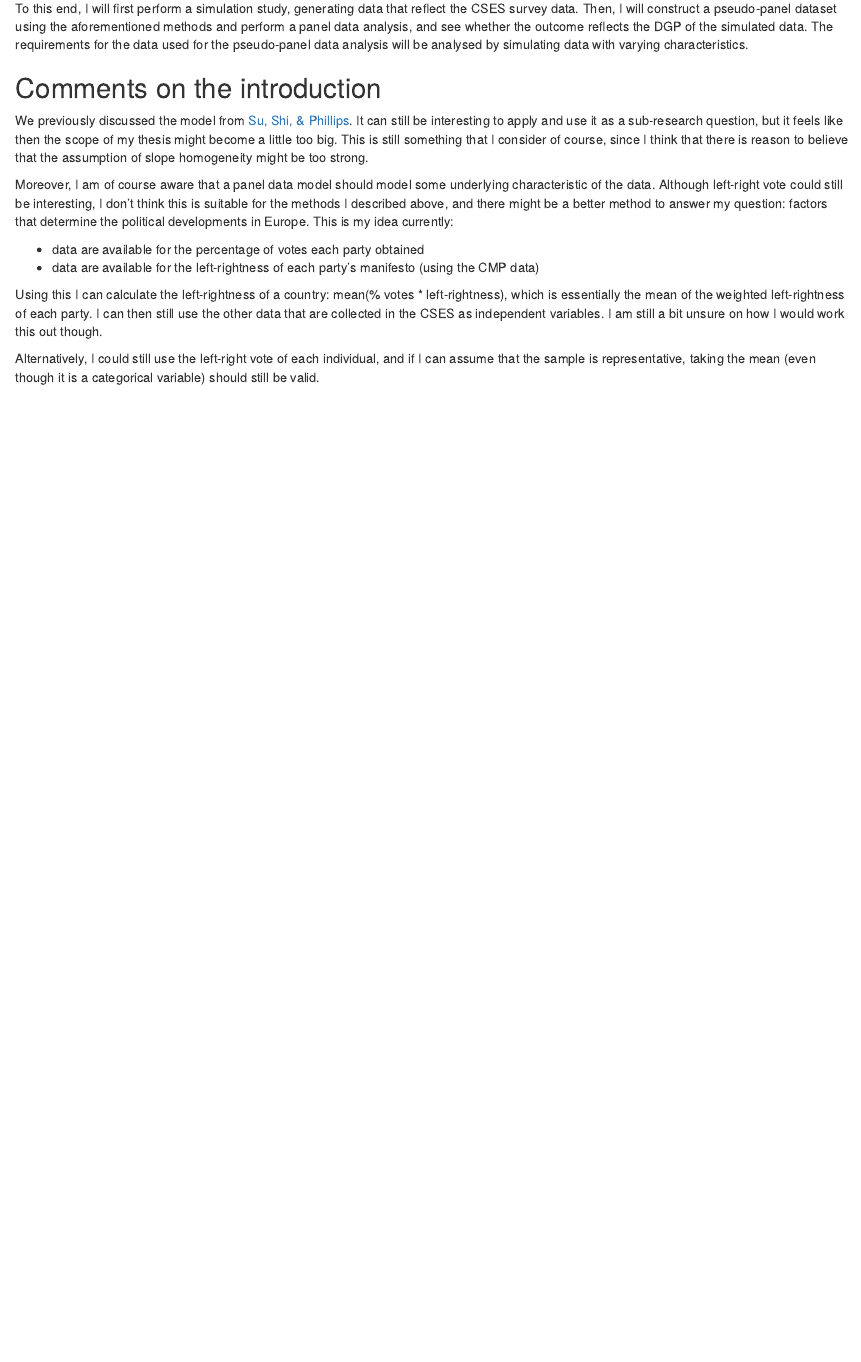
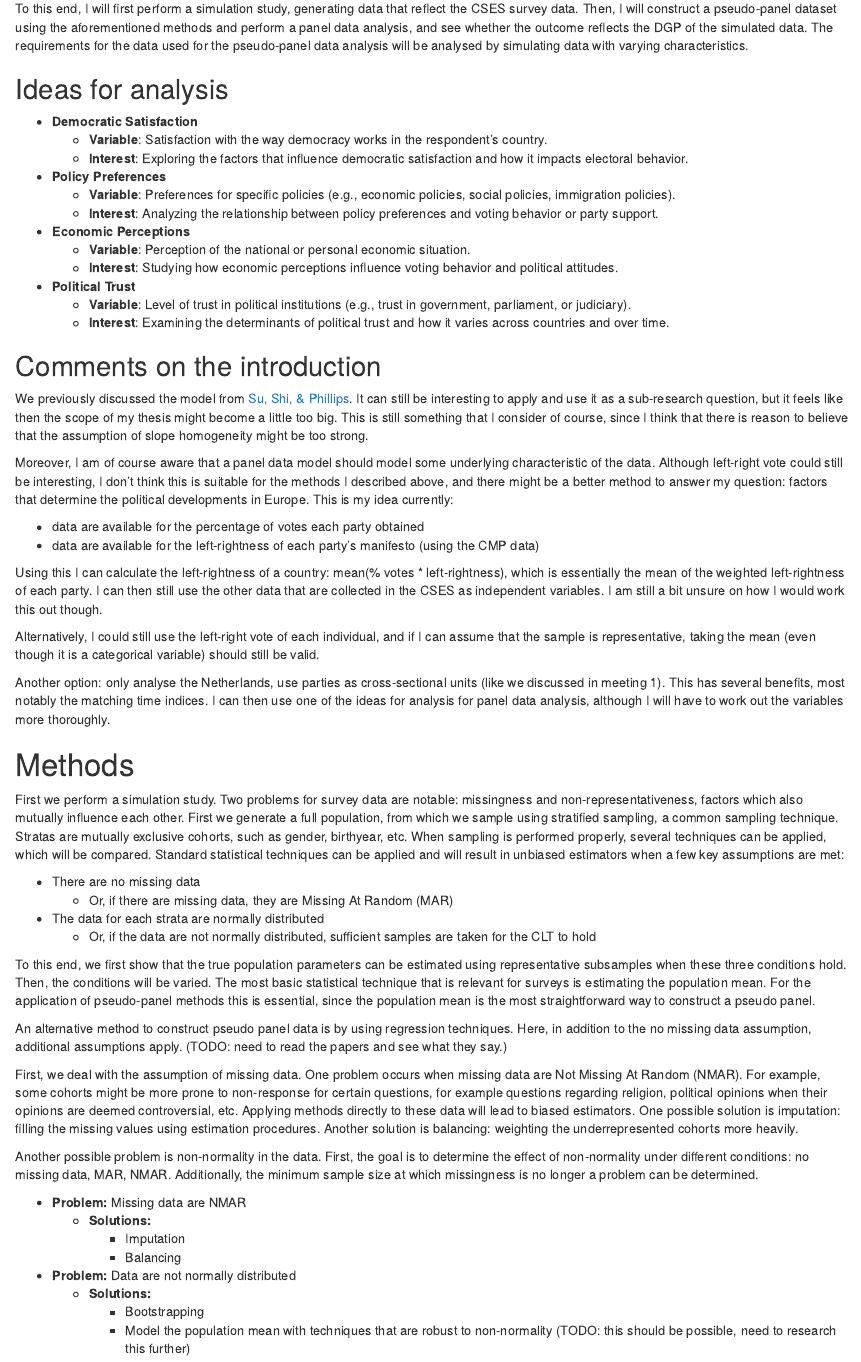
Before and after one commit to WouterBakker/thesis_econometrics, an R Markdown document (index.Rmd): the page in a window 1100 px wide, from 820 px down before the commit and from 860 px down after it, so that both start at the same text. The pictures show the output file index.html that the author committed with the source, opened offline.

Commit message:
Add files via upload

```diff
--- a/index.Rmd
+++ b/index.Rmd
@@ -38,6 +38,28 @@ The research is motivated by the CSES dataset. From their website, "The Comparat
 
 To this end, I will first perform a simulation study, generating data that reflect the CSES survey data. Then, I will construct a pseudo-panel dataset using the aforementioned methods and perform a panel data analysis, and see whether the outcome reflects the DGP of the simulated data. The requirements for the data used for the pseudo-panel data analysis will be analysed by simulating data with varying characteristics.
 
+
+## Ideas for analysis
+
+- **Democratic Satisfaction**
+  - **Variable**: Satisfaction with the way democracy works in the respondent's country.
+  - **Interest**: Exploring the factors that influence democratic satisfaction and how it impacts electoral behavior.
+
+- **Policy Preferences**
+  - **Variable**: Preferences for specific policies (e.g., economic policies, social policies, immigration policies).
+  - **Interest**: Analyzing the relationship between policy preferences and voting behavior or party support.
+
+- **Economic Perceptions**
+  - **Variable**: Perception of the national or personal economic situation.
+  - **Interest**: Studying how economic perceptions influence voting behavior and political attitudes.
+
+- **Political Trust**
+  - **Variable**: Level of trust in political institutions (e.g., trust in government, parliament, or judiciary).
+  - **Interest**: Examining the determinants of political trust and how it varies across countries and over time.
+
+
+
+
 ## Comments on the introduction
 
 We previously discussed the model from [Su, Shi, & Phillips](https://doi-org.vu-nl.idm.oclc.org/10.3982/ECTA12560). It can still be interesting to apply and use it as a sub-research question, but it feels like then the scope of my thesis might become a little too big. This is still something that I consider of course, since I think that there is reason to believe that the assumption of slope homogeneity might be too strong.
@@ -51,3 +73,33 @@ This is my idea currently:
 Using this I can calculate the left-rightness of a country: mean(% votes * left-rightness), which is essentially the mean of the weighted left-rightness of each party. I can then still use the other data that are collected in the CSES as independent variables. I am still a bit unsure on how I would work this out though.
 
 Alternatively, I could still use the left-right vote of each individual, and if I can assume that the sample is representative, taking the mean (even though it is a categorical variable) should still be valid.
+
+
+Another option: only analyse the Netherlands, use parties as cross-sectional units (like we discussed in meeting 1). This has several benefits, most notably the matching time indices. I can then use one of the ideas for analysis for panel data analysis, although I will have to work out the variables more thoroughly.
+
+# Methods
+
+First we perform a simulation study. Two problems for survey data are notable: missingness and non-representativeness, factors which also mutually influence each other. First we generate a full population, from which we sample using stratified sampling, a common sampling technique. Stratas are mutually exclusive cohorts, such as gender, birthyear, etc. When sampling is performed properly, several techniques can be applied, which will be compared. Standard statistical techniques can be applied and will result in unbiased estimators when a few key assumptions are met:
+
+- There are no missing data
+  - Or, if there are missing data, they are Missing At Random (MAR)
+- The data for each strata are normally distributed
+  - Or, if the data are not normally distributed, sufficient samples are taken for the CLT to hold
+
+To this end, we first show that the true population parameters can be estimated using representative subsamples when these three conditions hold. Then, the conditions will be varied. The most basic statistical technique that is relevant for surveys is estimating the population mean. For the application of pseudo-panel methods this is essential, since the population mean is the most straightforward way to construct a pseudo panel.
+
+An alternative method to construct pseudo panel data is by using regression techniques. Here, in addition to the no missing data assumption, additional assumptions apply. (TODO: need to read the papers and see what they say.)
+
+
+First, we deal with the assumption of missing data. One problem occurs when missing data are Not Missing At Random (NMAR). For example, some cohorts might be more prone to non-response for certain questions, for example questions regarding religion, political opinions when their opinions are deemed controversial, etc. Applying methods directly to these data will lead to biased estimators. One possible solution is imputation: filling the missing values using estimation procedures. Another solution is balancing: weighting the underrepresented cohorts more heavily.
+
+Another possible problem is non-normality in the data. First, the goal is to determine the effect of non-normality under different conditions: no missing data, MAR, NMAR. Additionally, the minimum sample size at which missingness is no longer a problem can be determined.
+
+- **Problem:** Missing data are NMAR
+  - **Solutions:**
+    - Imputation
+    - Balancing
+- **Problem:** Data are not normally distributed
+  - **Solutions:**
+    - Bootstrapping
+    - Model the population mean with techniques that are robust to non-normality (TODO: this should be possible, need to research this further)
```
Also changed, not shown: index.html.
